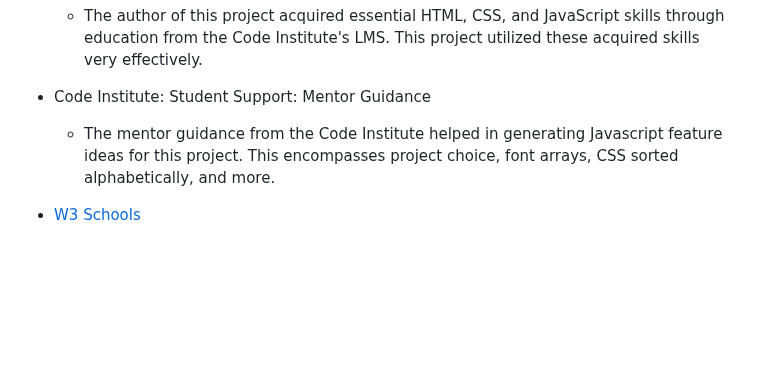
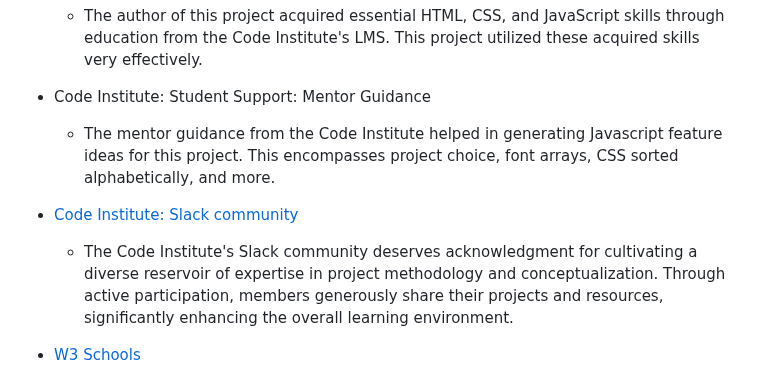
Before and after one commit to linobollansee/css-property-adjuster, a Markdown page: README.md, the part around the change. GitHub-like rendering; blank space fills up the shorter version.

Commit message:
Slack credit in README.md

```diff
--- a/README.md
+++ b/README.md
@@ -158,6 +158,13 @@ You can access the live link at this location. - [https://linobollansee.github.i
 - Code Institute: Student Support: Mentor Guidance
   - The mentor guidance from the Code Institute helped in generating Javascript feature ideas for this project. This encompasses project choice, font arrays, CSS sorted alphabetically, and more.
 
+- [Code Institute: Slack community](https://code-institute-room.slack.com/)
+  - The Code Institute's Slack community deserves acknowledgment for
+  cultivating a diverse reservoir of expertise in project methodology and
+  conceptualization. Through active participation, members generously share
+  their projects and resources, significantly enhancing the overall learning
+  environment.
+
 - [W3 Schools](https://www.w3schools.com/)
   - W3Schools encompasses all the HTML, CSS, and JavaScript syntax necessary for a project. Visiting the site enabled exploration of what was achievable and facilitated the construction of functions not covered in JavaScript essentials.
 
```
